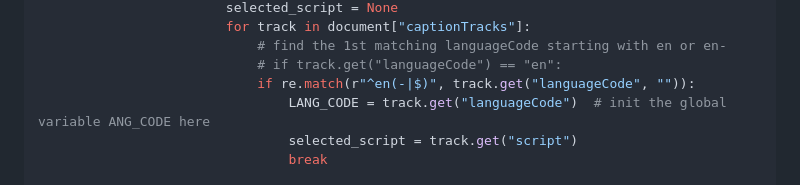
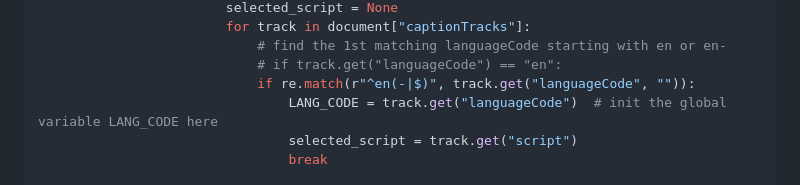
Before and after one commit to whatthehekkist/django-llm-readonly, a Markdown page: README.md, the part around the change. Drawn GitHub-style.

Commit message:
v1: django-llm-readonly

```diff
--- a/README.md
+++ b/README.md
@@ -272,7 +272,7 @@ def summarize_text(request):
                             # find the 1st matching languageCode starting with en or en-
                             # if track.get("languageCode") == "en":
                             if re.match(r"^en(-|$)", track.get("languageCode", "")):
-                                LANG_CODE = track.get("languageCode")  # init the global variable ANG_CODE here
+                                LANG_CODE = track.get("languageCode")  # init the global variable LANG_CODE here
                                 selected_script = track.get("script")
                                 break
 
```
